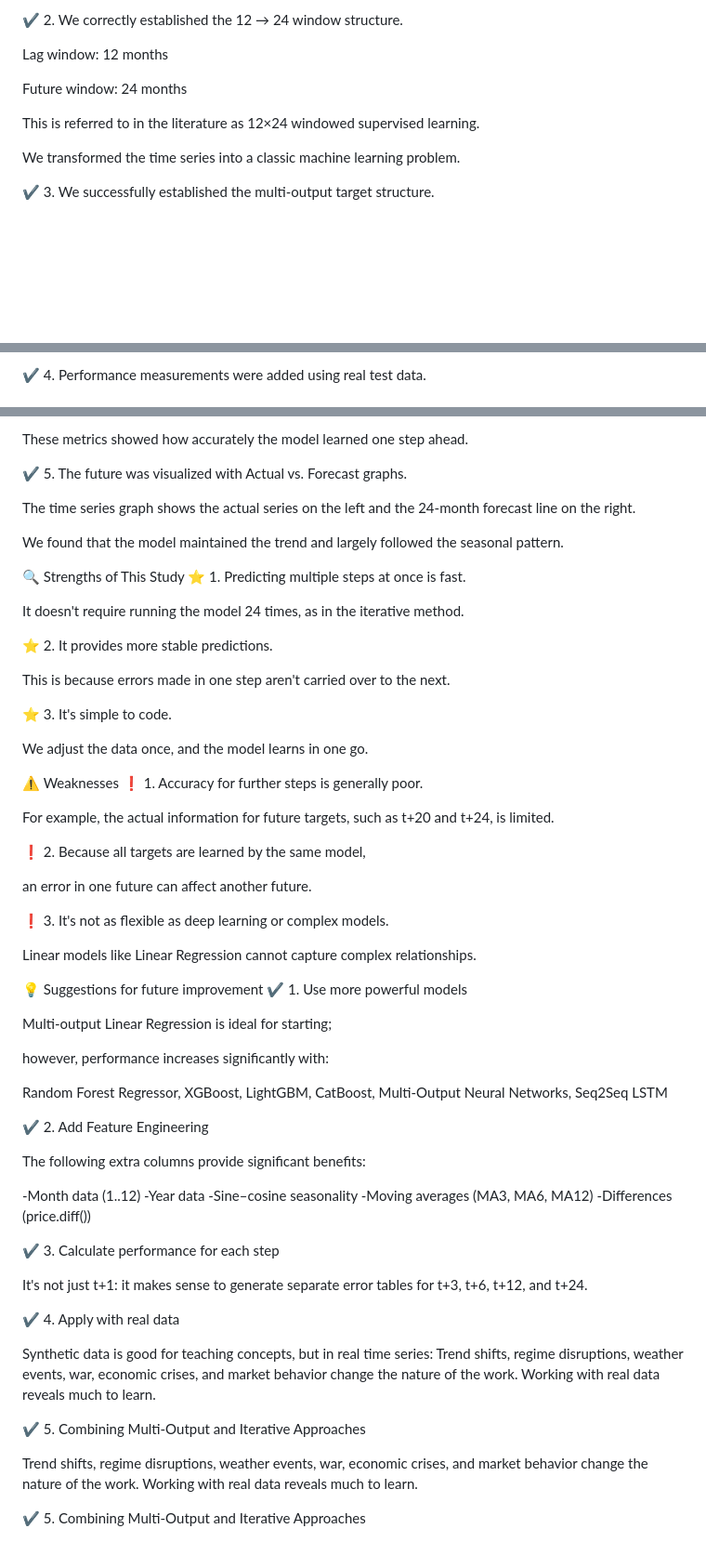
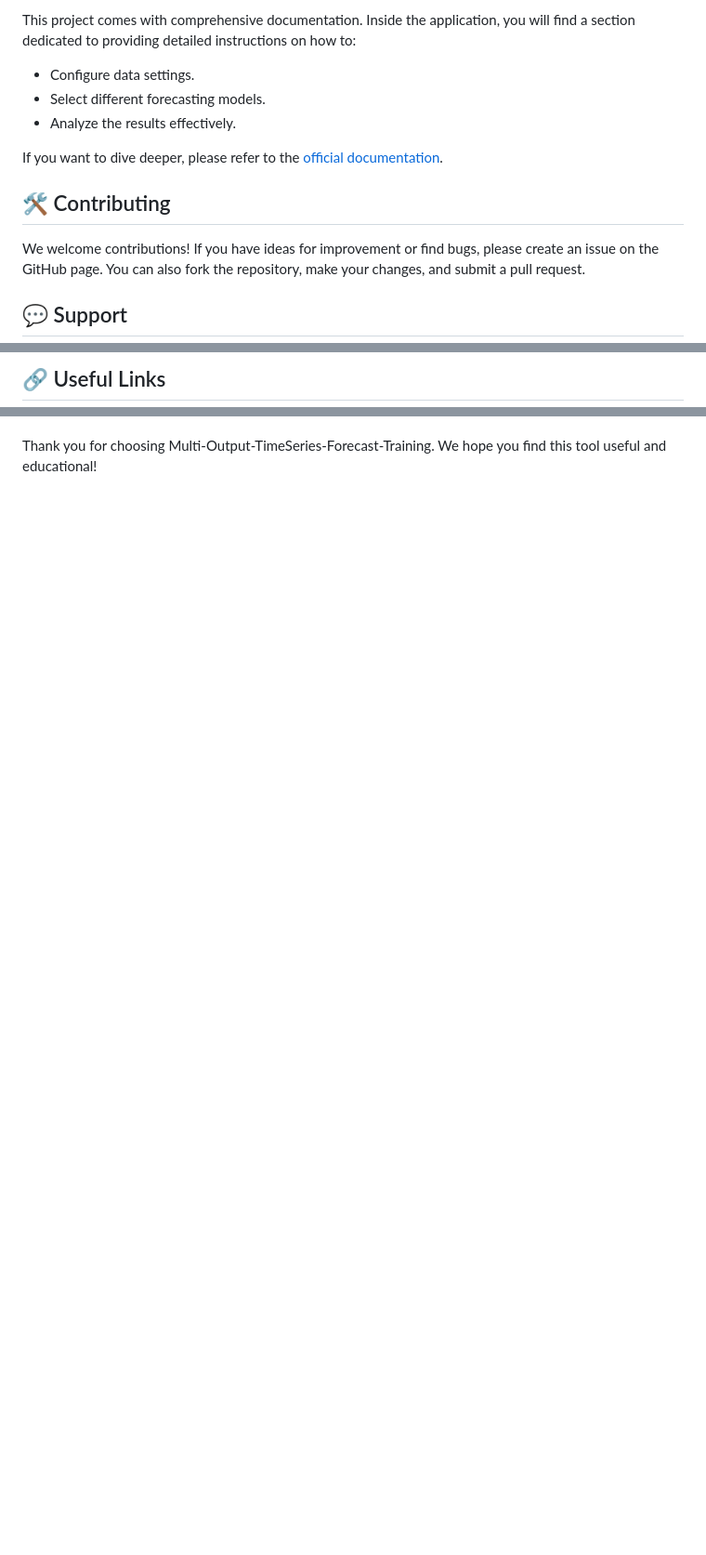
Before and after one commit to tanmaymantur/Multi-Output-TimeSeries-Forecast-Training, a Markdown page: README.md, 3 parts joined by grey strips. Shown: that part at 93% size. GitHub-like rendering; blank space fills up the shorter version.

```diff
--- a/README.md
+++ b/README.md
@@ -60,13 +78,15 @@ Even Linear Regression was able to follow this structure to a certain extent.
 
-✔ 2. We correctly established the 12 → 24 window structure.
+This project comes with comprehensive documentation. Inside the application, you will find a section dedicated to providing detailed instructions on how to:
 
-Lag window: 12 months
+- Configure data settings.
+- Select different forecasting models.
+- Analyze the results effectively.
 
-Future window: 24 months
+If you want to dive deeper, please refer to the [official documentation](https://github.com/tanmaymantur/Multi-Output-TimeSeries-Forecast-Training/wiki).
 
-This is referred to in the literature as 12×24 windowed supervised learning.
+## 🛠️ Contributing
 
-We transformed the time series into a classic machine learning problem.
+We welcome contributions! If you have ideas for improvement or find bugs, please create an issue on the GitHub page. You can also fork the repository, make your changes, and submit a pull request.
 
-✔ 3. We successfully established the multi-output target structure.
+## 💬 Support
 
@@ -74,3 +94,3 @@
 
-✔ 4. Performance measurements were added using real test data.
+## 🔗 Useful Links
 
@@ -78,70 +100,2 @@
 
-These metrics showed how accurately the model learned one step ahead.
-
-✔ 5. The future was visualized with Actual vs. Forecast graphs.
-
-The time series graph shows the actual series on the left and the 24-month forecast line on the right.
-
-We found that the model maintained the trend and largely followed the seasonal pattern.
-
-🔍 Strengths of This Study
-⭐ 1. Predicting multiple steps at once is fast.
-
-It doesn't require running the model 24 times, as in the iterative method.
-
-⭐ 2. It provides more stable predictions.
-
-This is because errors made in one step aren't carried over to the next.
-
-⭐ 3. It's simple to code.
-
-We adjust the data once, and the model learns in one go.
-
-⚠️ Weaknesses
-❗ 1. Accuracy for further steps is generally poor.
-
-For example, the actual information for future targets, such as t+20 and t+24, is limited.
-
-❗ 2. Because all targets are learned by the same model,
-
-an error in one future can affect another future.
-
-❗ 3. It's not as flexible as deep learning or complex models.
-
-Linear models like Linear Regression cannot capture complex relationships.
-
-💡 Suggestions for future improvement
-✔ 1. Use more powerful models
-
-Multi-output Linear Regression is ideal for starting;
-
-however, performance increases significantly with:
-
-Random Forest Regressor, XGBoost, LightGBM, CatBoost, Multi-Output Neural Networks, Seq2Seq LSTM
-
-✔ 2. Add Feature Engineering
-
-The following extra columns provide significant benefits:
-
--Month data (1..12)
--Year data
--Sine–cosine seasonality
--Moving averages (MA3, MA6, MA12)
--Differences (price.diff())
-
-✔ 3. Calculate performance for each step
-
-It's not just t+1: it makes sense to generate separate error tables for t+3, t+6, t+12, and t+24.
-
-✔ 4. Apply with real data
-
-Synthetic data is good for teaching concepts, but in real time series:
-Trend shifts, regime disruptions, weather events, war, economic crises, and market behavior change the nature of the work. Working with real data reveals much to learn.
-
-✔ 5. Combining Multi-Output and Iterative Approaches
-
-
-
-Trend shifts, regime disruptions, weather events, war, economic crises, and market behavior change the nature of the work. Working with real data reveals much to learn.
-
-✔ 5. Combining Multi-Output and Iterative Approaches
+Thank you for choosing Multi-Output-TimeSeries-Forecast-Training. We hope you find this tool useful and educational!
```
Also changed, not shown: other parts of README.md (+53 -33 lines).
